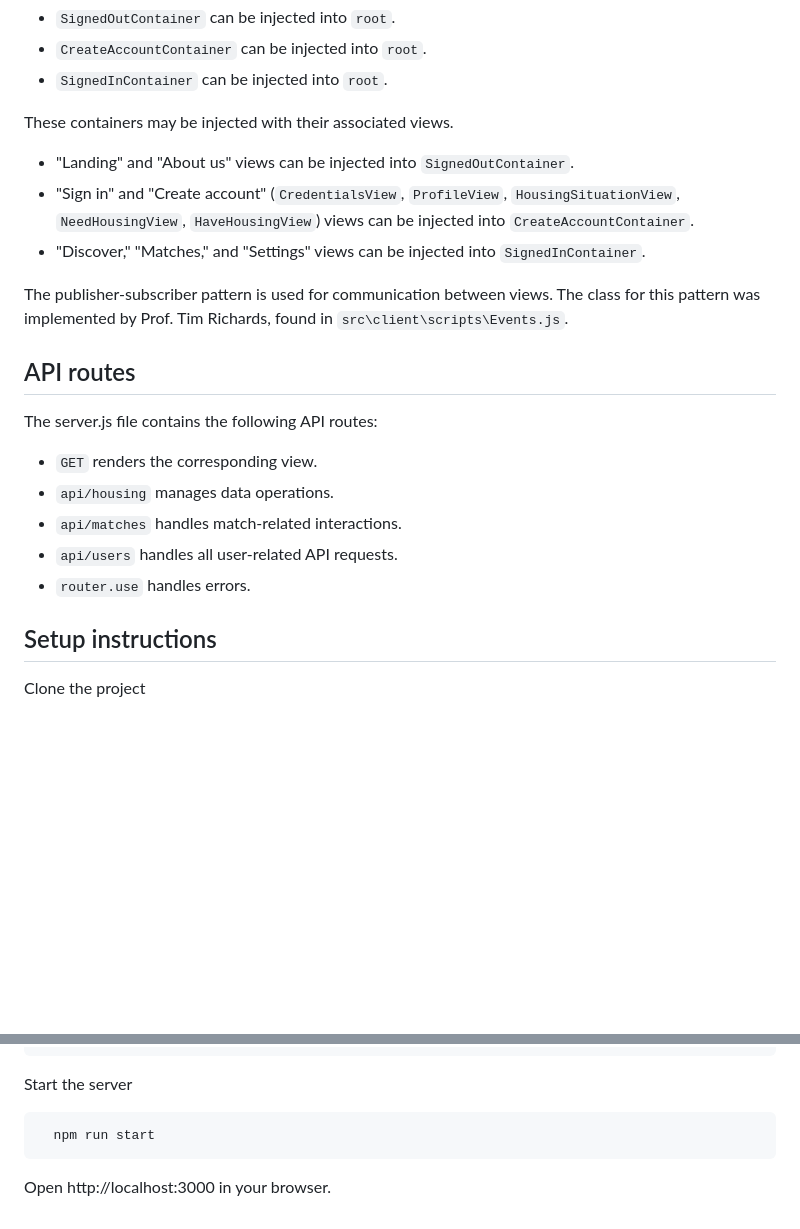
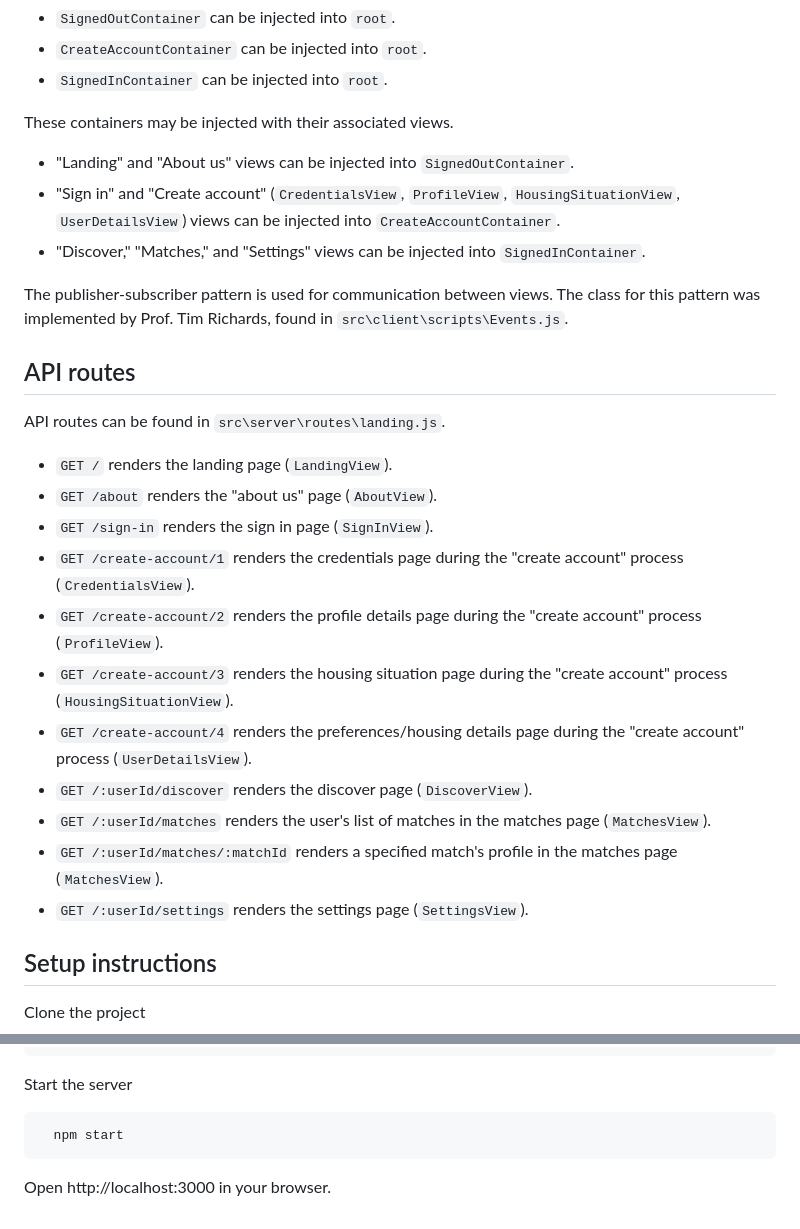
Before and after one commit to ashleybhandari/team-friendship, a Markdown page: README.md, 2 parts joined by grey strips. Rendered like a GitHub page; blank space fills up the shorter version.

````diff
--- a/README.md
+++ b/README.md
@@ -29,18 +29,24 @@ The application's views are found in `src\client\scripts\views`. They can be div
 
 These containers may be injected with their associated views.
 - "Landing" and "About us" views can be injected into `SignedOutContainer`.
-- "Sign in" and "Create account" (`CredentialsView`, `ProfileView`, `HousingSituationView`, `NeedHousingView`, `HaveHousingView`) views can be injected into `CreateAccountContainer`.
+- "Sign in" and "Create account" (`CredentialsView`, `ProfileView`, `HousingSituationView`, `UserDetailsView`) views can be injected into `CreateAccountContainer`.
 - "Discover," "Matches," and "Settings" views can be injected into `SignedInContainer`.
 
 The publisher-subscriber pattern is used for communication between views. The class for this pattern was implemented by Prof. Tim Richards, found in `src\client\scripts\Events.js`.
 
 ## API routes
-The server.js file contains the following API routes:
-- `GET` renders the corresponding view.
-- `api/housing` manages data operations.
-- `api/matches` handles match-related interactions.
-- `api/users` handles all user-related API requests.
-- `router.use` handles errors.
+API routes can be found in `src\server\routes\landing.js`.
+- `GET /` renders the landing page (`LandingView`).
+- `GET /about` renders the "about us" page (`AboutView`).
+- `GET /sign-in` renders the sign in page (`SignInView`).
+- `GET /create-account/1` renders the credentials page during the "create account" process (`CredentialsView`).
+- `GET /create-account/2` renders the profile details page during the "create account" process (`ProfileView`).
+- `GET /create-account/3` renders the housing situation page during the "create account" process (`HousingSituationView`).
+- `GET /create-account/4` renders the preferences/housing details page during the "create account" process (`UserDetailsView`).
+- `GET /:userId/discover` renders the discover page (`DiscoverView`).
+- `GET /:userId/matches` renders the user's list of matches in the matches page (`MatchesView`).
+- `GET /:userId/matches/:matchId` renders a specified match's profile in the matches page (`MatchesView`).
+- `GET /:userId/settings` renders the settings page (`SettingsView`).
 
 ## Setup instructions
 Clone the project
@@ -57,6 +63,6 @@ Install dependencies
 ```
 Start the server
 ```
-  npm run start
+  npm start
 ```
 Open http://localhost:3000 in your browser.
````
